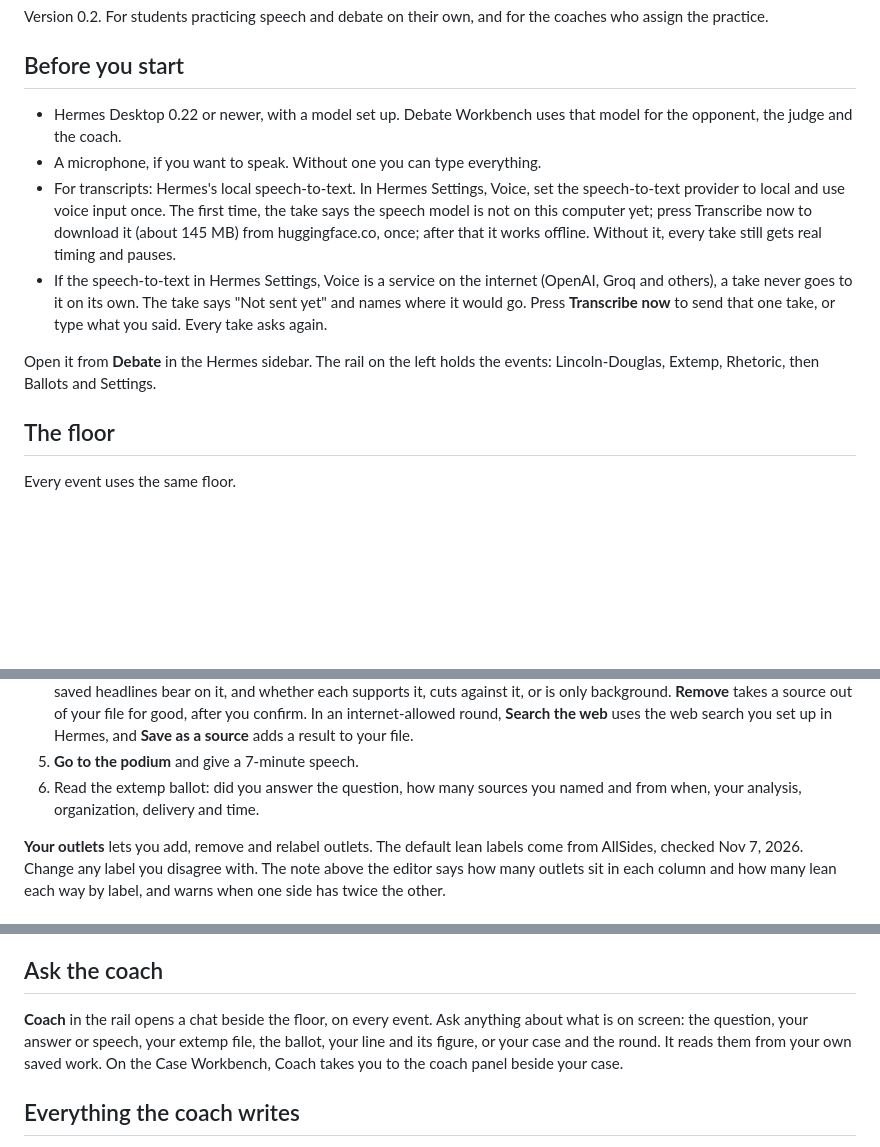
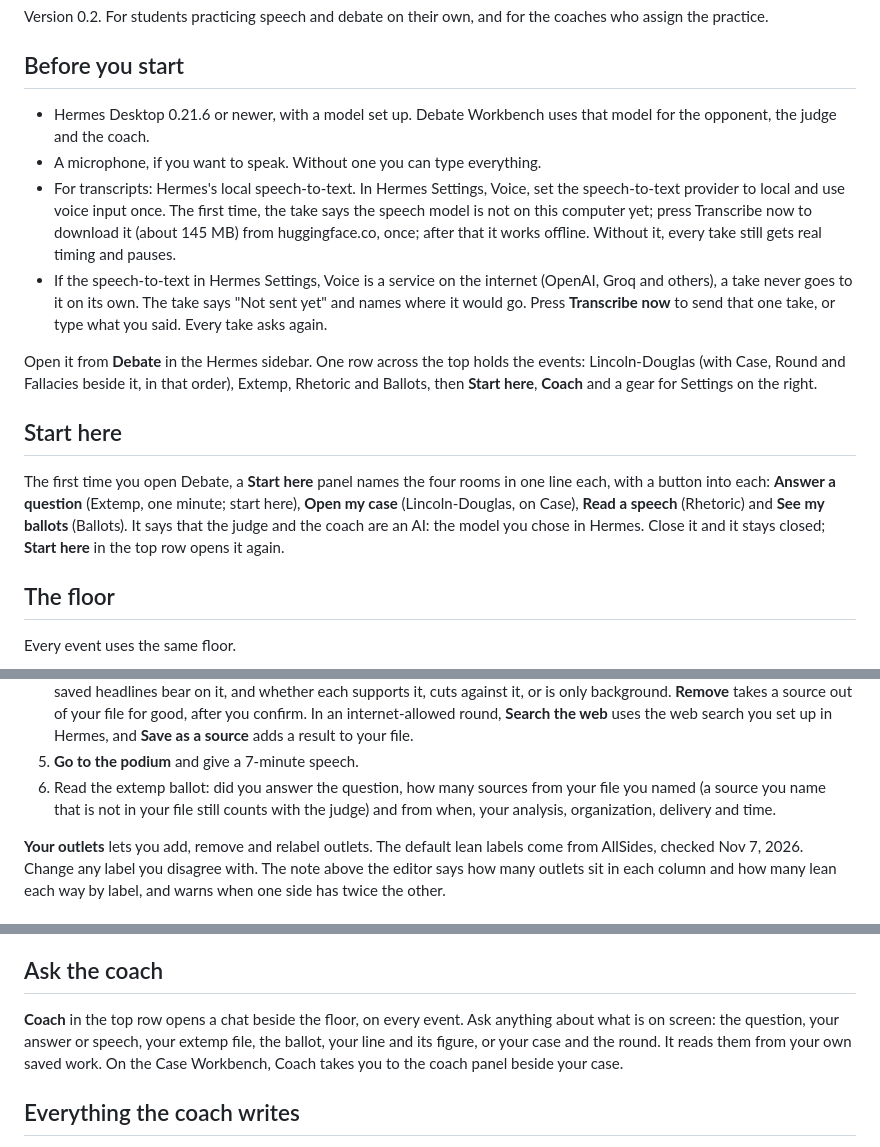
Before and after one commit to Dgardenhire/hermes-ld-workbench, a Markdown page: docs/MANUAL.md, 3 parts joined by grey strips. GitHub-like rendering; blank space fills up the shorter version.

Commit message:
docs/MANUAL.md: Start here, the top row, Uninstall, floor 0.21.6
Co-Authored-By: Claude Opus 5.5 <noreply@anthropic.com>

```diff
--- a/docs/MANUAL.md
+++ b/docs/MANUAL.md
@@ -4,12 +4,16 @@ Version 0.2. For students practicing speech and debate on their own, and for the
 
 ## Before you start
 
-- Hermes Desktop 0.22 or newer, with a model set up. Debate Workbench uses that model for the opponent, the judge and the coach.
+- Hermes Desktop 0.21.6 or newer, with a model set up. Debate Workbench uses that model for the opponent, the judge and the coach.
 - A microphone, if you want to speak. Without one you can type everything.
 - For transcripts: Hermes's local speech-to-text. In Hermes Settings, Voice, set the speech-to-text provider to local and use voice input once. The first time, the take says the speech model is not on this computer yet; press Transcribe now to download it (about 145 MB) from huggingface.co, once; after that it works offline. Without it, every take still gets real timing and pauses.
 - If the speech-to-text in Hermes Settings, Voice is a service on the internet (OpenAI, Groq and others), a take never goes to it on its own. The take says "Not sent yet" and names where it would go. Press **Transcribe now** to send that one take, or type what you said. Every take asks again.
 
-Open it from **Debate** in the Hermes sidebar. The rail on the left holds the events: Lincoln-Douglas, Extemp, Rhetoric, then Ballots and Settings.
+Open it from **Debate** in the Hermes sidebar. One row across the top holds the events: Lincoln-Douglas (with Case, Round and Fallacies beside it, in that order), Extemp, Rhetoric and Ballots, then **Start here**, **Coach** and a gear for Settings on the right.
+
+## Start here
+
+The first time you open Debate, a **Start here** panel names the four rooms in one line each, with a button into each: **Answer a question** (Extemp, one minute; start here), **Open my case** (Lincoln-Douglas, on Case), **Read a speech** (Rhetoric) and **See my ballots** (Ballots). It says that the judge and the coach are an AI: the model you chose in Hermes. Close it and it stays closed; **Start here** in the top row opens it again.
 
 ## The floor
 
@@ -51,7 +55,7 @@ The question you chose stays when you switch to **Openings** or **Full round**.
    - **Or prep a question of your own** is always there, under the draw. It starts with the question you had on the 60-second floor; type any other. It uses the area and prep rules above.
 4. **Prep, 30 minutes.** Fill the outline: attention-getter, link, your answer, three areas, conclusion. Pick sources from your file. Once you have written **Your answer**, **Suggest areas** gives three areas that back it, each with a source from your file (**Put it in Area 1** copies the title in; **Pick this source** picks it for the speech). Type a point and press **Find me evidence** to see which saved headlines bear on it, and whether each supports it, cuts against it, or is only background. **Remove** takes a source out of your file for good, after you confirm. In an internet-allowed round, **Search the web** uses the web search you set up in Hermes, and **Save as a source** adds a result to your file.
 5. **Go to the podium** and give a 7-minute speech.
-6. Read the extemp ballot: did you answer the question, how many sources you named and from when, your analysis, organization, delivery and time.
+6. Read the extemp ballot: did you answer the question, how many sources from your file you named (a source you name that is not in your file still counts with the judge) and from when, your analysis, organization, delivery and time.
 
 **Your outlets** lets you add, remove and relabel outlets. The default lean labels come from AllSides, checked Nov 7, 2026. Change any label you disagree with. The note above the editor says how many outlets sit in each column and how many lean each way by label, and warns when one side has twice the other.
 
@@ -91,7 +95,7 @@ Every ballot from every event. At the top, the patterns judges keep writing over
 
 ## Ask the coach
 
-**Coach** in the rail opens a chat beside the floor, on every event. Ask anything about what is on screen: the question, your answer or speech, your extemp file, the ballot, your line and its figure, or your case and the round. It reads them from your own saved work. On the Case Workbench, Coach takes you to the coach panel beside your case.
+**Coach** in the top row opens a chat beside the floor, on every event. Ask anything about what is on screen: the question, your answer or speech, your extemp file, the ballot, your line and its figure, or your case and the round. It reads them from your own saved work. On the Case Workbench, Coach takes you to the coach panel beside your case.
 
 ## Everything the coach writes
 
```
Also changed, not shown: other parts of docs/MANUAL.md (+4 -0 lines).
